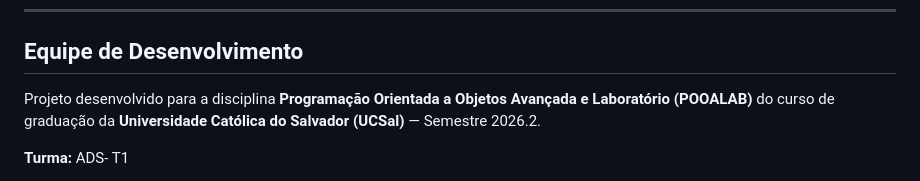
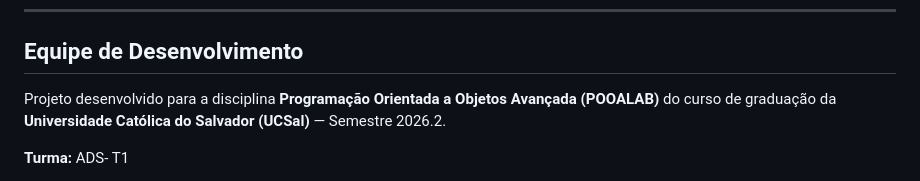
Before and after one commit to biancasantos-dev/Radar-de-oportunidades, a Markdown page: README.md, the part around the change. Rendered like a GitHub page.

```diff
--- a/README.md
+++ b/README.md
@@ -40,7 +40,7 @@
 
 ## Equipe de Desenvolvimento
 
-Projeto desenvolvido para a disciplina **Programação Orientada a Objetos Avançada e Laboratório (POOALAB)** do curso de graduação da **Universidade Católica do Salvador (UCSal)** — Semestre 2026.2.
+Projeto desenvolvido para a disciplina **Programação Orientada a Objetos Avançada (POOALAB)** do curso de graduação da **Universidade Católica do Salvador (UCSal)** — Semestre 2026.2.
 
 **Turma:** ADS- T1
 
```
Also changed, not shown: docs/problema-validacao.md (+1 -1 lines).
